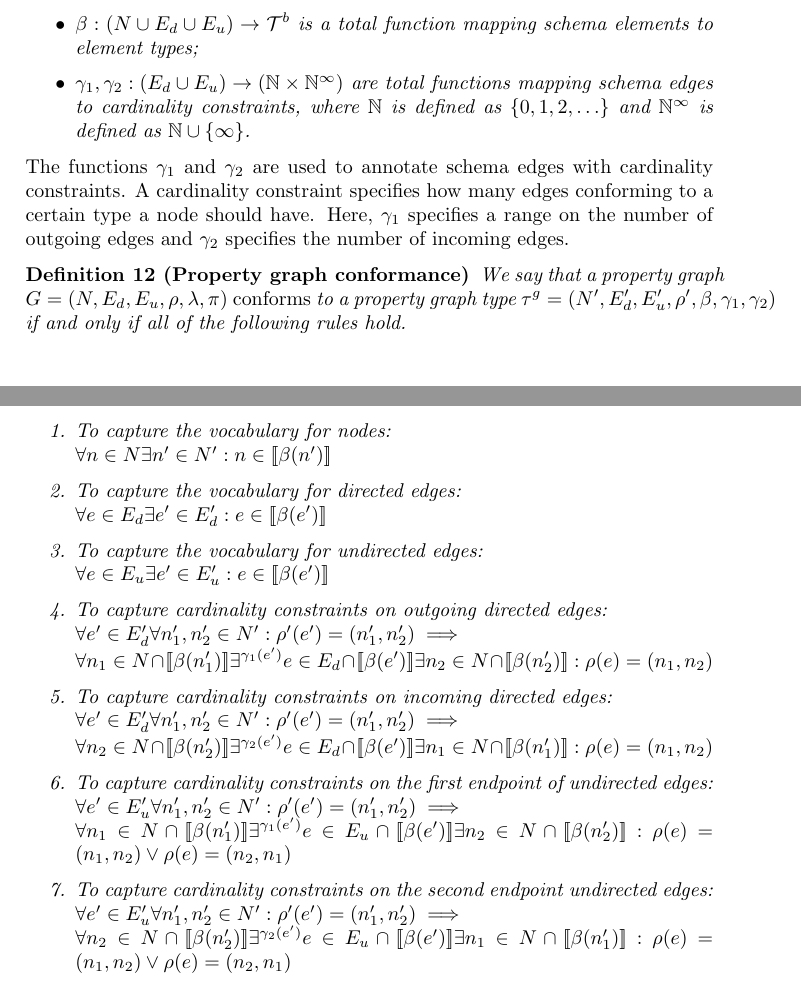
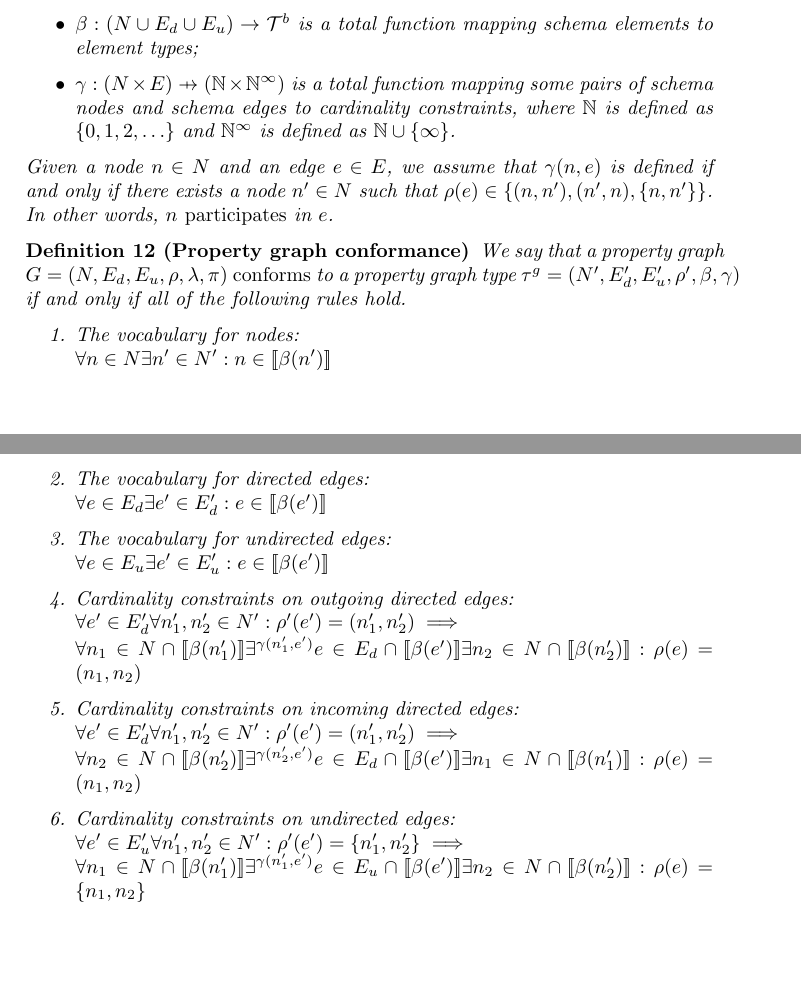
Before and after one commit to nimobeeren/thesis, a LaTeX document (docs/main.tex): two parts of pages 3 and 4 of 4, joined at a grey line, cut so that both start at the same text, the shorter picture padded with empty space. Compiled offline with pdfLaTeX.

Commit message:
let gamma map pairs of nodes and edges

```diff
--- a/docs/main.tex
+++ b/docs/main.tex
@@ -165,42 +160,35 @@ To enable more general cardinality constraints on edges, we revise the definitio
     \item $E_u$ is a finite set of undirected schema edges;
     \item $\rho : (E_d \cup E_u) \to (N \times N)$ is a total function mapping schema edges to pairs of schema nodes;
     \item $\beta : (N \cup E_d \cup E_u) \to \btypes$ is a total function mapping schema elements to element types;
-    \item $\gamma_1, \gamma_2 : (E_d \cup E_u) \to (\N \times \N^\infty)$ are total functions mapping schema edges to cardinality constraints, where $\N$ is defined as $\{0, 1, 2, \ldots\}$ and $\N^\infty$ is defined as $\N \cup \{\infty\}$.
+    \item $\gamma : (N \times E) \pto (\N \times \N^\infty)$ is a total function mapping some pairs of schema nodes and schema edges to cardinality constraints, where $\N$ is defined as $\{0, 1, 2, \ldots\}$ and $\N^\infty$ is defined as $\N \cup \{\infty\}$.
   \end{itemize}
+  Given a node $n \in N$ and an edge $e \in E$, we assume that $\gamma(n, e)$ is defined if and only if there exists a node $n' \in N$ such that $\rho(e) \in \{(n, n'), (n', n), \{n, n'\}\}$. In other words, $n$ \emph{participates} in $e$.
 \end{definition}
 
-The functions $\gamma_1$ and $\gamma_2$ are used to annotate schema edges with cardinality constraints. A cardinality constraint specifies how many edges conforming to a certain type a node should have. Here, $\gamma_1$ specifies a range on the number of outgoing edges and $\gamma_2$ specifies the number of incoming edges.
-
-% TODO: explain how gamma's work for undirected edges
-
 \begin{definition}[Property graph conformance]
-  We say that a property graph $G = (N, E_d, E_u, \rho, \lambda, \pi)$ \emph{conforms} to a property graph type $\gtype = (N', E_d', E_u', \rho', \beta, \gamma_1, \gamma_2)$ if and only if all of the following rules hold.
+  We say that a property graph $G = (N, E_d, E_u, \rho, \lambda, \pi)$ \emph{conforms} to a property graph type $\gtype = (N', E_d', E_u', \rho', \beta, \gamma)$ if and only if all of the following rules hold.
 
   \begin{enumerate}
-    \item To capture the vocabulary for nodes:\\
+    \item The vocabulary for nodes:\\
     $\forall n \in N \exists n' \in N' : n \in \sem{\beta(n')}$
 
-    \item To capture the vocabulary for directed edges:\\
+    \item The vocabulary for directed edges:\\
     $\forall e \in E_d \exists e' \in E_d' : e \in \sem{\beta(e')}$
 
-    \item To capture the vocabulary for undirected edges:\\
+    \item The vocabulary for undirected edges:\\
     $\forall e \in E_u \exists e' \in E_u' : e \in \sem{\beta(e')}$
 
-    \item To capture cardinality constraints on outgoing directed edges:\\
+    \item Cardinality constraints on outgoing directed edges:\\
     $\forall e' \in E_d' \forall n'_1, n'_2 \in N' : \rho'(e') = (n'_1, n'_2) \implies
-    \\\forall n_1 \in N \cap \sem{\beta(n'_1)} \exists^{\gamma_1(e')} e \in E_d \cap \sem{\beta(e')} \exists n_2 \in N \cap \sem{\beta(n'_2)} : \rho(e) = (n_1, n_2)$
+    \\\forall n_1 \in N \cap \sem{\beta(n'_1)} \exists^{\gamma(n'_1, e')} e \in E_d \cap \sem{\beta(e')} \exists n_2 \in N \cap \sem{\beta(n'_2)} : \rho(e) = (n_1, n_2)$
 
-    \item To capture cardinality constraints on incoming directed edges:\\
+    \item Cardinality constraints on incoming directed edges:\\
     $\forall e' \in E_d' \forall n'_1, n'_2 \in N' : \rho'(e') = (n'_1, n'_2) \implies
-    \\\forall n_2 \in N \cap \sem{\beta(n'_2)} \exists^{\gamma_2(e')} e \in E_d \cap \sem{\beta(e')} \exists n_1 \in N \cap \sem{\beta(n'_1)} : \rho(e) = (n_1, n_2)$
+    \\\forall n_2 \in N \cap \sem{\beta(n'_2)} \exists^{\gamma(n'_2, e')} e \in E_d \cap \sem{\beta(e')} \exists n_1 \in N \cap \sem{\beta(n'_1)} : \rho(e) = (n_1, n_2)$
 
-    \item To capture cardinality constraints on the first endpoint of undirected edges:\\
-    $\forall e' \in E_u' \forall n'_1, n'_2 \in N' : \rho'(e') = (n'_1, n'_2) \implies
-    \\\forall n_1 \in N \cap \sem{\beta(n'_1)} \exists^{\gamma_1(e')} e \in E_u \cap \sem{\beta(e')} \exists n_2 \in N \cap \sem{\beta(n'_2)} : \rho(e) = (n_1, n_2) \vee \rho(e) = (n_2, n_1)$
-
-    \item To capture cardinality constraints on the second endpoint undirected edges:\\
-    $\forall e' \in E_u' \forall n'_1, n'_2 \in N' : \rho'(e') = (n'_1, n'_2) \implies
-    \\\forall n_2 \in N \cap \sem{\beta(n'_2)} \exists^{\gamma_2(e')} e \in E_u \cap \sem{\beta(e')} \exists n_1 \in N \cap \sem{\beta(n'_1)} : \rho(e) = (n_1, n_2) \vee \rho(e) = (n_2, n_1)$
+    \item Cardinality constraints on undirected edges:\\
+    $\forall e' \in E_u' \forall n'_1, n'_2 \in N' : \rho'(e') = \{n'_1, n'_2\} \implies
+    \\\forall n_1 \in N \cap \sem{\beta(n'_1)} \exists^{\gamma(n'_1, e')} e \in E_u \cap \sem{\beta(e')} \exists n_2 \in N \cap \sem{\beta(n'_2)} : \rho(e) = \{n_1, n_2\}$
   \end{enumerate}
 \end{definition}
 
```
Also changed, not shown: docs/main.tex (29 more changed lines).
